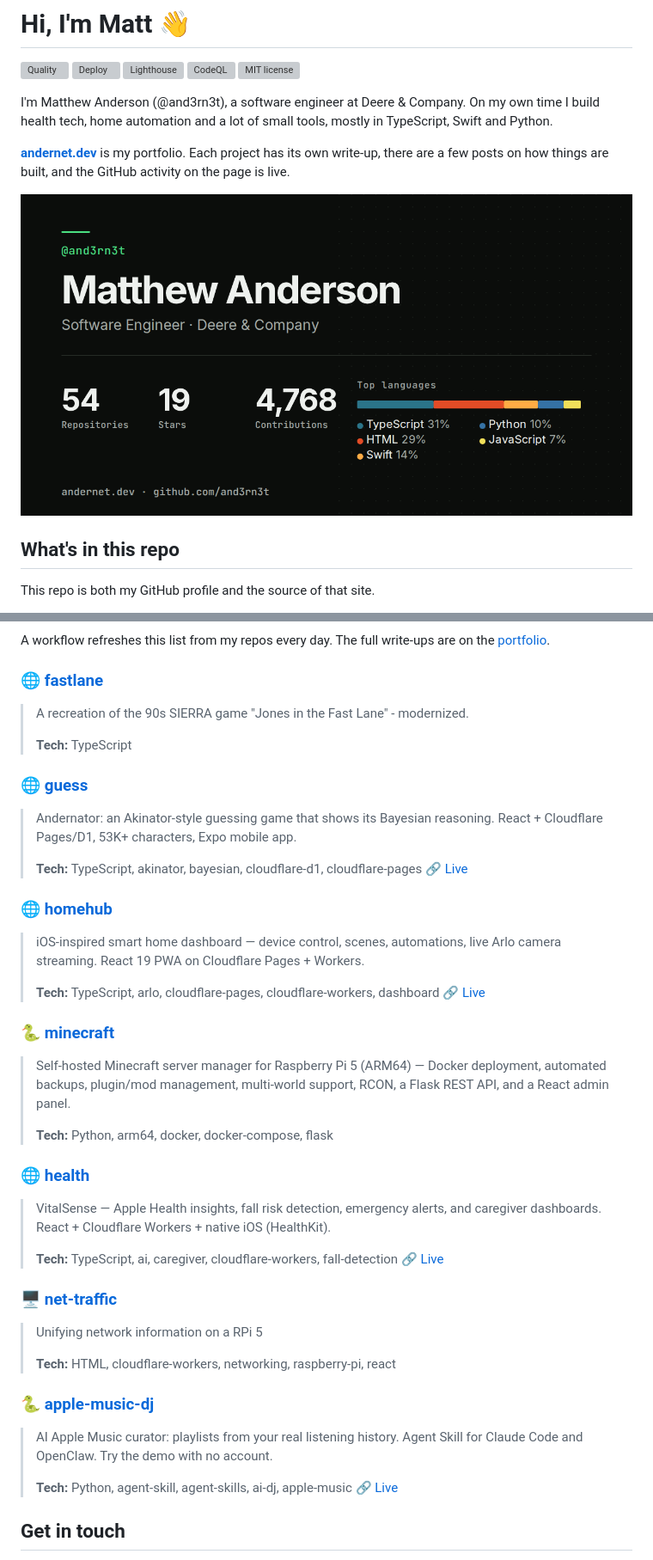
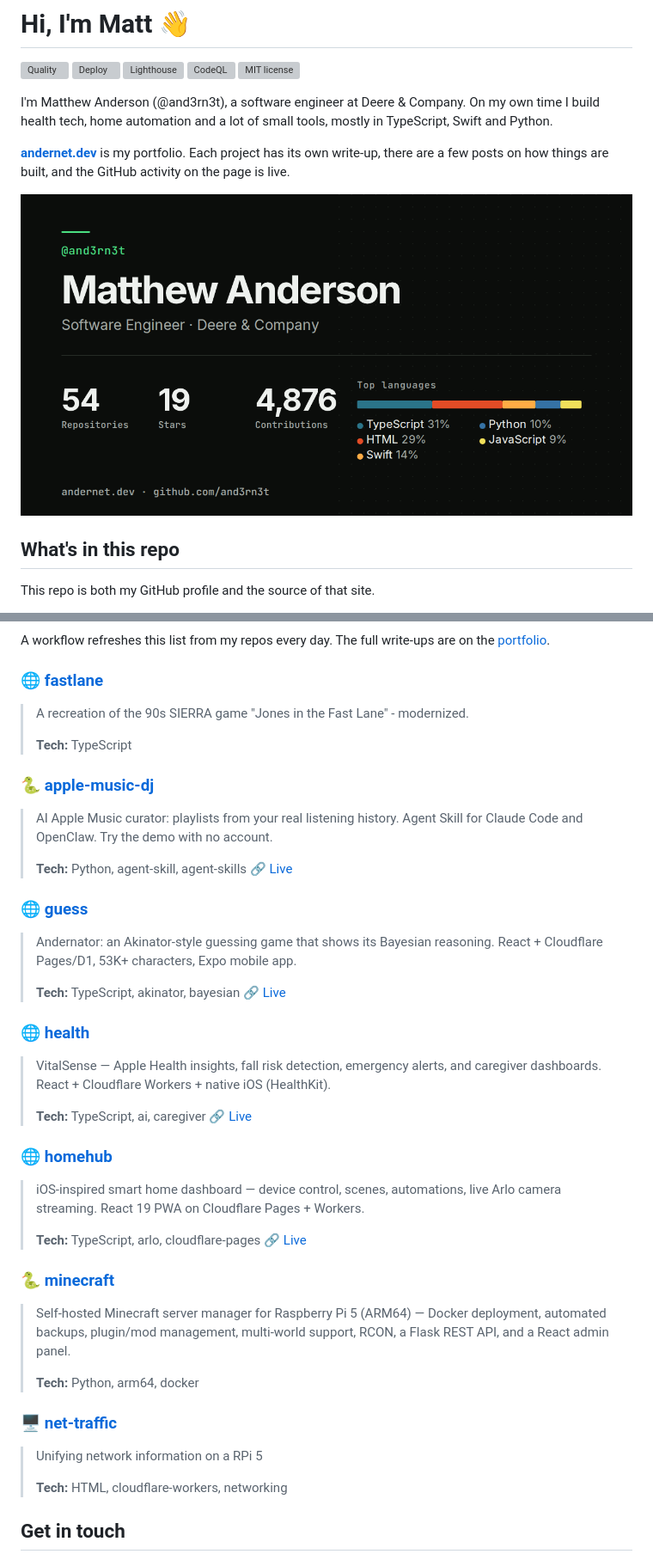
Before and after one commit to and3rn3t/and3rn3t, a Markdown page: README.md, 2 parts joined by grey strips. Shown at 86% size. Rendered like a GitHub page; pictures changed too: og/default.png; grey boxes are pictures that could not be loaded.

Commit message:
chore: update GitHub data, featured projects, and OG images - 2026-11-13 [skip ci]

```diff
--- a/README.md
+++ b/README.md
@@ -49,45 +49,45 @@ A workflow refreshes this list from my repos every day. The full write-ups are o
 >
 > **Tech:** TypeScript
 
+### 🐍 [apple-music-dj](https://github.com/and3rn3t/apple-music-dj)
+
+> AI Apple Music curator: playlists from your real listening history. Agent Skill for Claude Code and OpenClaw. Try the demo with no account.
+>
+> **Tech:** Python, agent-skill, agent-skills
+> 🔗 [Live](https://clawhub.ai/and3rn3t/skills/apple-music-dj)
+
 ### 🌐 [guess](https://github.com/and3rn3t/guess)
 
 > Andernator: an Akinator-style guessing game that shows its Bayesian reasoning. React + Cloudflare Pages/D1, 53K+ characters, Expo mobile app.
 >
-> **Tech:** TypeScript, akinator, bayesian, cloudflare-d1, cloudflare-pages
+> **Tech:** TypeScript, akinator, bayesian
 > 🔗 [Live](https://andernator.com)
+
+### 🌐 [health](https://github.com/and3rn3t/health)
+
+> VitalSense — Apple Health insights, fall risk detection, emergency alerts, and caregiver dashboards. React + Cloudflare Workers + native iOS (HealthKit).
+>
+> **Tech:** TypeScript, ai, caregiver
+> 🔗 [Live](https://health.andernet.dev)
 
 ### 🌐 [homehub](https://github.com/and3rn3t/homehub)
 
 > iOS-inspired smart home dashboard — device control, scenes, automations, live Arlo camera streaming. React 19 PWA on Cloudflare Pages + Workers.
 >
-> **Tech:** TypeScript, arlo, cloudflare-pages, cloudflare-workers, dashboard
+> **Tech:** TypeScript, arlo, cloudflare-pages
 > 🔗 [Live](https://homehub.andernet.dev)
 
 ### 🐍 [minecraft](https://github.com/and3rn3t/minecraft)
 
 > Self-hosted Minecraft server manager for Raspberry Pi 5 (ARM64) — Docker deployment, automated backups, plugin/mod management, multi-world support, RCON, a Flask REST API, and a React admin panel.
 >
-> **Tech:** Python, arm64, docker, docker-compose, flask
-
-### 🌐 [health](https://github.com/and3rn3t/health)
-
-> VitalSense — Apple Health insights, fall risk detection, emergency alerts, and caregiver dashboards. React + Cloudflare Workers + native iOS (HealthKit).
->
-> **Tech:** TypeScript, ai, caregiver, cloudflare-workers, fall-detection
-> 🔗 [Live](https://health.andernet.dev)
+> **Tech:** Python, arm64, docker
 
 ### 🖥️ [net-traffic](https://github.com/and3rn3t/net-traffic)
 
 > Unifying network information on a RPi 5
 >
-> **Tech:** HTML, cloudflare-workers, networking, raspberry-pi, react
-
-### 🐍 [apple-music-dj](https://github.com/and3rn3t/apple-music-dj)
-
-> AI Apple Music curator: playlists from your real listening history. Agent Skill for Claude Code and OpenClaw. Try the demo with no account.
->
-> **Tech:** Python, agent-skill, agent-skills, ai-dj, apple-music
-> 🔗 [Live](https://clawhub.ai/and3rn3t/skills/apple-music-dj)
+> **Tech:** HTML, cloudflare-workers, networking
 
 <!-- FEATURED-PROJECTS:END -->
 
```
Also changed, not shown: 2 other files.
